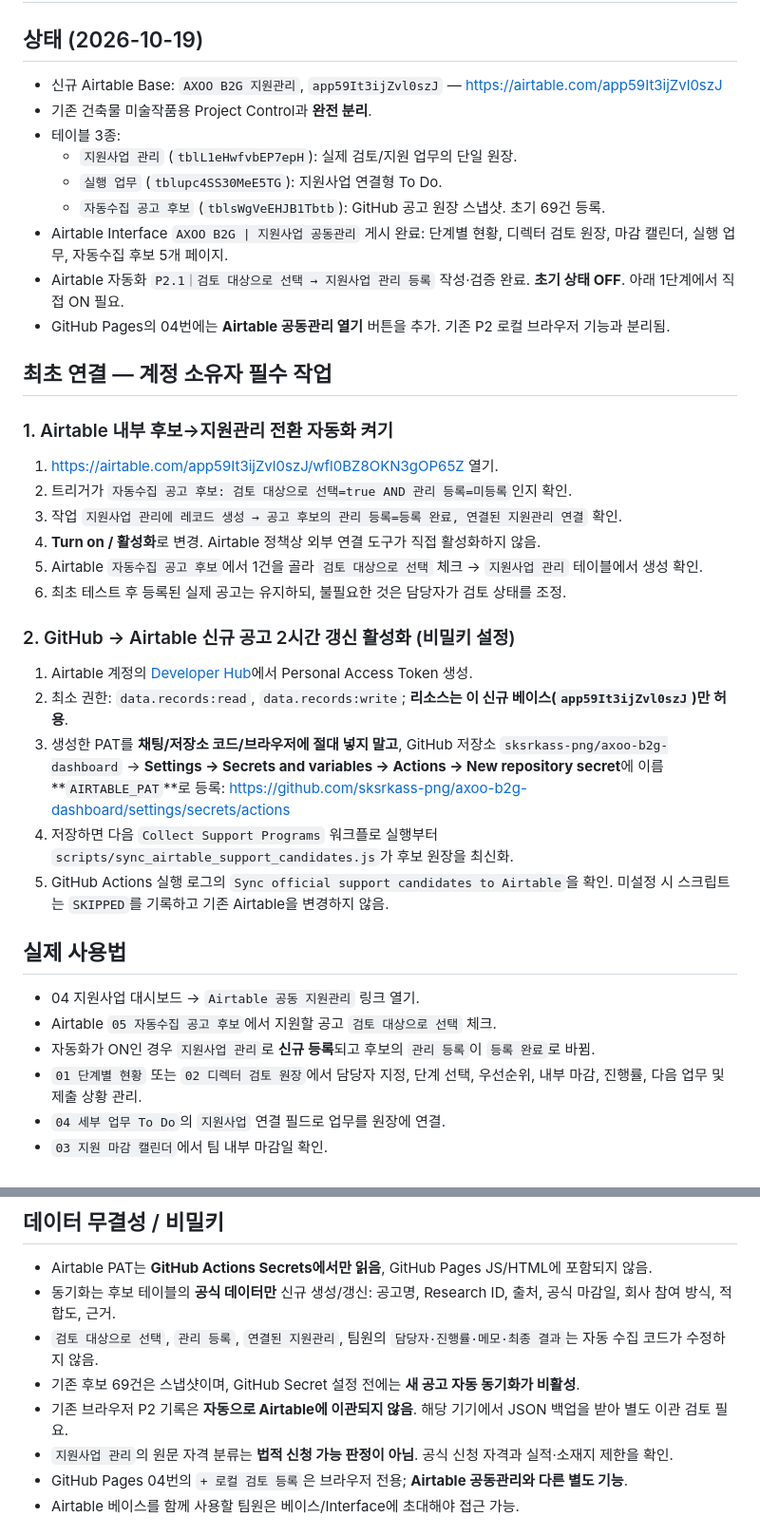
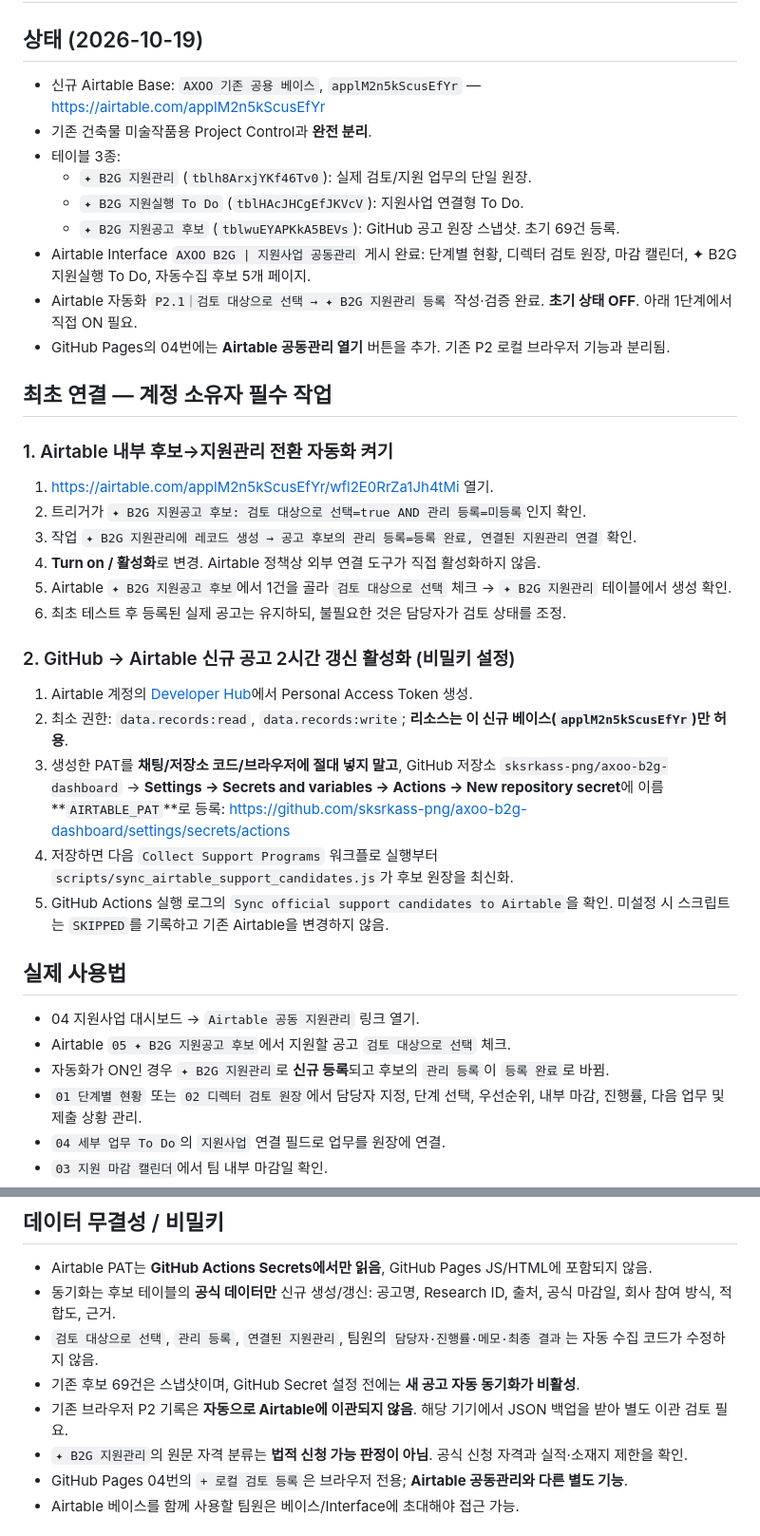
Before and after one commit to sksrkass-png/axoo-b2g-dashboard, a Markdown page: SUPPORT_AIRTABLE_P21.md, 2 parts joined by grey strips. Shown at 95% size. Rendered like a GitHub page.

Commit message:
Point B2G support dashboard and QA to existing AXOO shared Airtable base

```diff
--- a/SUPPORT_AIRTABLE_P21.md
+++ b/SUPPORT_AIRTABLE_P21.md
@@ -1,29 +1,29 @@
 # AXOO B2G P2.1 — Airtable 공동 지원관리 운영 가이드
 
 ## 상태 (2026-10-19)
-- 신규 Airtable Base: `AXOO B2G 지원관리`, `app59It3ijZvl0szJ` — https://airtable.com/app59It3ijZvl0szJ
+- 신규 Airtable Base: `AXOO 기존 공용 베이스`, `applM2n5kScusEfYr` — https://airtable.com/applM2n5kScusEfYr
 - 기존 건축물 미술작품용 Project Control과 **완전 분리**.
 - 테이블 3종:
-  - `지원사업 관리` (`tblL1eHwfvbEP7epH`): 실제 검토/지원 업무의 단일 원장.
-  - `실행 업무` (`tblupc4SS30MeE5TG`): 지원사업 연결형 To Do.
-  - `자동수집 공고 후보` (`tblsWgVeEHJB1Tbtb`): GitHub 공고 원장 스냅샷. 초기 69건 등록.
-- Airtable Interface `AXOO B2G | 지원사업 공동관리` 게시 완료: 단계별 현황, 디렉터 검토 원장, 마감 캘린더, 실행 업무, 자동수집 후보 5개 페이지.
-- Airtable 자동화 `P2.1｜검토 대상으로 선택 → 지원사업 관리 등록` 작성·검증 완료. **초기 상태 OFF**. 아래 1단계에서 직접 ON 필요.
+  - `✦ B2G 지원관리` (`tblh8ArxjYKf46Tv0`): 실제 검토/지원 업무의 단일 원장.
+  - `✦ B2G 지원실행 To Do` (`tblHAcJHCgEfJKVcV`): 지원사업 연결형 To Do.
+  - `✦ B2G 지원공고 후보` (`tblwuEYAPKkA5BEVs`): GitHub 공고 원장 스냅샷. 초기 69건 등록.
+- Airtable Interface `AXOO B2G | 지원사업 공동관리` 게시 완료: 단계별 현황, 디렉터 검토 원장, 마감 캘린더, ✦ B2G 지원실행 To Do, 자동수집 후보 5개 페이지.
+- Airtable 자동화 `P2.1｜검토 대상으로 선택 → ✦ B2G 지원관리 등록` 작성·검증 완료. **초기 상태 OFF**. 아래 1단계에서 직접 ON 필요.
 - GitHub Pages의 04번에는 **Airtable 공동관리 열기** 버튼을 추가. 기존 P2 로컬 브라우저 기능과 분리됨.
 
 ## 최초 연결 — 계정 소유자 필수 작업
 
 ### 1. Airtable 내부 후보→지원관리 전환 자동화 켜기
-1. https://airtable.com/app59It3ijZvl0szJ/wfl0BZ8OKN3gOP65Z 열기.
-2. 트리거가 `자동수집 공고 후보: 검토 대상으로 선택=true AND 관리 등록=미등록`인지 확인.
-3. 작업 `지원사업 관리에 레코드 생성 → 공고 후보의 관리 등록=등록 완료, 연결된 지원관리 연결` 확인.
+1. https://airtable.com/applM2n5kScusEfYr/wfl2E0RrZa1Jh4tMi 열기.
+2. 트리거가 `✦ B2G 지원공고 후보: 검토 대상으로 선택=true AND 관리 등록=미등록`인지 확인.
+3. 작업 `✦ B2G 지원관리에 레코드 생성 → 공고 후보의 관리 등록=등록 완료, 연결된 지원관리 연결` 확인.
 4. **Turn on / 활성화**로 변경. Airtable 정책상 외부 연결 도구가 직접 활성화하지 않음.
-5. Airtable `자동수집 공고 후보`에서 1건을 골라 `검토 대상으로 선택` 체크 → `지원사업 관리` 테이블에서 생성 확인.
+5. Airtable `✦ B2G 지원공고 후보`에서 1건을 골라 `검토 대상으로 선택` 체크 → `✦ B2G 지원관리` 테이블에서 생성 확인.
 6. 최초 테스트 후 등록된 실제 공고는 유지하되, 불필요한 것은 담당자가 검토 상태를 조정.
 
 ### 2. GitHub → Airtable 신규 공고 2시간 갱신 활성화 (비밀키 설정)
 1. Airtable 계정의 [Developer Hub](https://airtable.com/create/tokens)에서 Personal Access Token 생성.
-2. 최소 권한: `data.records:read`, `data.records:write`; **리소스는 이 신규 베이스(`app59It3ijZvl0szJ`)만 허용**.
+2. 최소 권한: `data.records:read`, `data.records:write`; **리소스는 이 신규 베이스(`applM2n5kScusEfYr`)만 허용**.
 3. 생성한 PAT를 **채팅/저장소 코드/브라우저에 절대 넣지 말고**, GitHub 저장소 `sksrkass-png/axoo-b2g-dashboard` → **Settings → Secrets and variables → Actions → New repository secret**에 이름 **`AIRTABLE_PAT`**로 등록:
    https://github.com/sksrkass-png/axoo-b2g-dashboard/settings/secrets/actions
 4. 저장하면 다음 `Collect Support Programs` 워크플로 실행부터 `scripts/sync_airtable_support_candidates.js`가 후보 원장을 최신화.
@@ -31,8 +31,8 @@
 
 ## 실제 사용법
 - 04 지원사업 대시보드 → `Airtable 공동 지원관리` 링크 열기.
-- Airtable `05 자동수집 공고 후보`에서 지원할 공고 `검토 대상으로 선택` 체크.
-- 자동화가 ON인 경우 `지원사업 관리`로 **신규 등록**되고 후보의 `관리 등록`이 `등록 완료`로 바뀜.
+- Airtable `05 ✦ B2G 지원공고 후보`에서 지원할 공고 `검토 대상으로 선택` 체크.
+- 자동화가 ON인 경우 `✦ B2G 지원관리`로 **신규 등록**되고 후보의 `관리 등록`이 `등록 완료`로 바뀜.
 - `01 단계별 현황` 또는 `02 디렉터 검토 원장`에서 담당자 지정, 단계 선택, 우선순위, 내부 마감, 진행률, 다음 업무 및 제출 상황 관리.
 - `04 세부 업무 To Do`의 `지원사업` 연결 필드로 업무를 원장에 연결.
 - `03 지원 마감 캘린더`에서 팀 내부 마감일 확인.
@@ -43,7 +43,7 @@
 - `검토 대상으로 선택`, `관리 등록`, `연결된 지원관리`, 팀원의 `담당자·진행률·메모·최종 결과`는 자동 수집 코드가 수정하지 않음.
 - 기존 후보 69건은 스냅샷이며, GitHub Secret 설정 전에는 **새 공고 자동 동기화가 비활성**.
 - 기존 브라우저 P2 기록은 **자동으로 Airtable에 이관되지 않음**. 해당 기기에서 JSON 백업을 받아 별도 이관 검토 필요.
-- `지원사업 관리`의 원문 자격 분류는 **법적 신청 가능 판정이 아님**. 공식 신청 자격과 실적·소재지 제한을 확인.
+- `✦ B2G 지원관리`의 원문 자격 분류는 **법적 신청 가능 판정이 아님**. 공식 신청 자격과 실적·소재지 제한을 확인.
 - GitHub Pages 04번의 `+ 로컬 검토 등록`은 브라우저 전용; **Airtable 공동관리와 다른 별도 기능**.
 - Airtable 베이스를 함께 사용할 팀원은 베이스/Interface에 초대해야 접근 가능.
 
```
